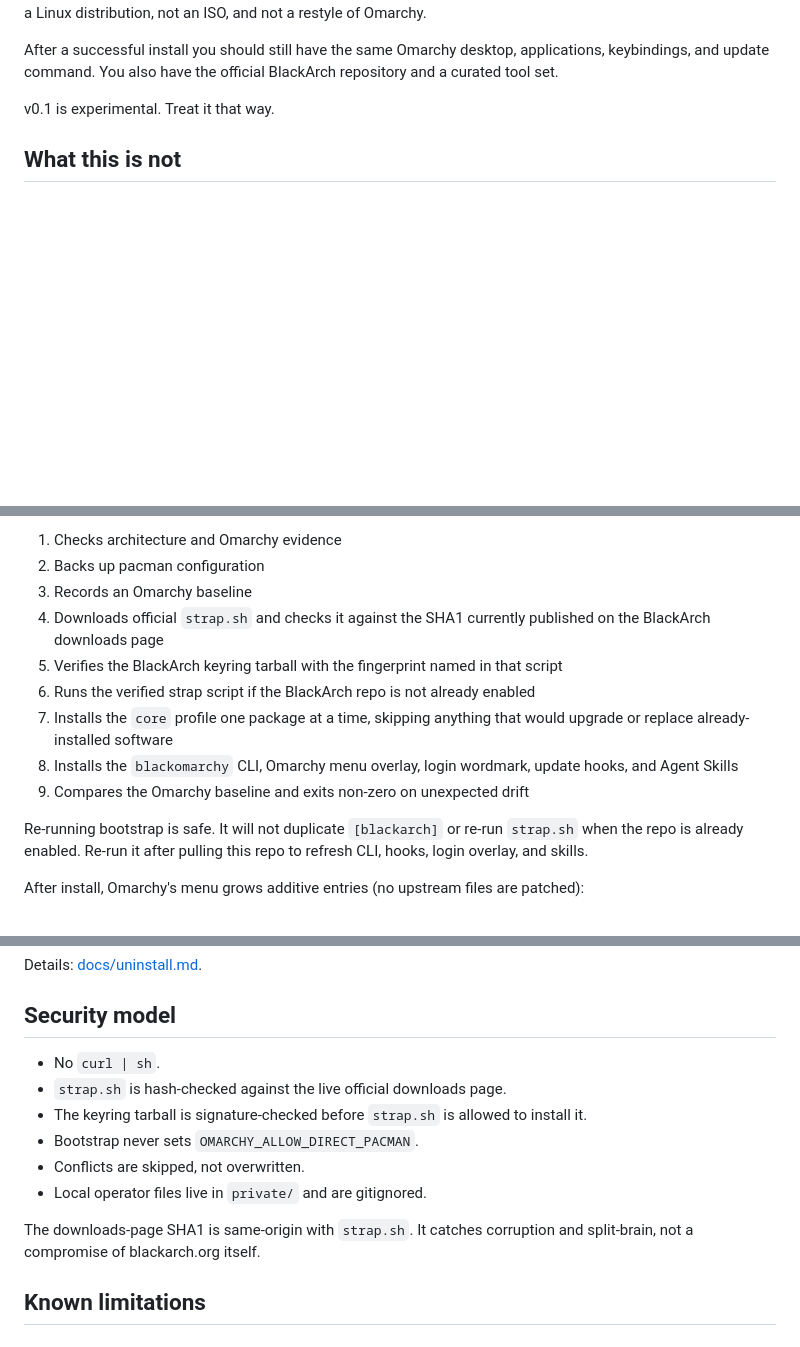
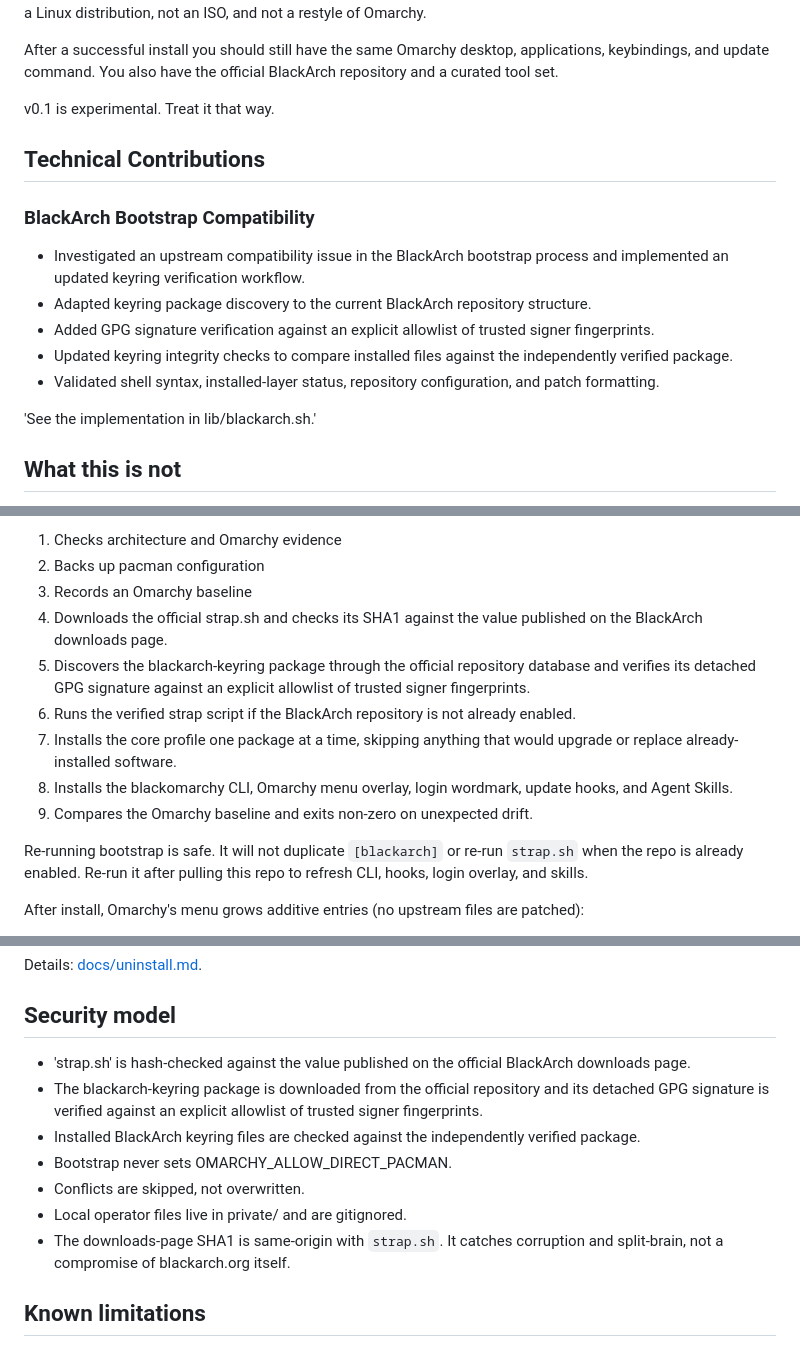
Before and after one commit to MahdiHedhli/BlackOmarchy, a Markdown page: README.md, 3 parts joined by grey strips. GitHub-like rendering; blank space fills up the shorter version.

Commit message:
Enhance README with technical contributions and security details
Added a section on technical contributions, detailing updates to the BlackArch bootstrap compatibility and security model improvements.

```diff
--- a/README.md
+++ b/README.md
@@ -15,6 +15,18 @@ desktop, applications, keybindings, and update command. You also have
 the official BlackArch repository and a curated tool set.
 
 v0.1 is experimental. Treat it that way.
+
+## Technical Contributions
+
+### BlackArch Bootstrap Compatibility
+
+- Investigated an upstream compatibility issue in the BlackArch bootstrap process and implemented an updated keyring verification workflow.
+- Adapted keyring package discovery to the current BlackArch repository structure.
+- Added GPG signature verification against an explicit allowlist of trusted signer fingerprints.
+- Updated keyring integrity checks to compare installed files against the independently verified package.
+- Validated shell syntax, installed-layer status, repository configuration, and patch formatting.
+
+'See the implementation in lib/blackarch.sh.'
 
 ## What this is not
 
@@ -63,17 +75,12 @@ The script:
 1. Checks architecture and Omarchy evidence
 2. Backs up pacman configuration
 3. Records an Omarchy baseline
-4. Downloads official `strap.sh` and checks it against the SHA1
-   currently published on the BlackArch downloads page
-5. Verifies the BlackArch keyring tarball with the fingerprint named in
-   that script
-6. Runs the verified strap script if the BlackArch repo is not already
-   enabled
-7. Installs the `core` profile one package at a time, skipping anything
-   that would upgrade or replace already-installed software
-8. Installs the `blackomarchy` CLI, Omarchy menu overlay, login
-   wordmark, update hooks, and Agent Skills
-9. Compares the Omarchy baseline and exits non-zero on unexpected drift
+4. Downloads the official strap.sh and checks its SHA1 against the value published on the BlackArch downloads page.
+5. Discovers the blackarch-keyring package through the official repository database and verifies its detached GPG signature against an explicit allowlist of trusted signer fingerprints.
+6. Runs the verified strap script if the BlackArch repository is not already enabled.
+7. Installs the core profile one package at a time, skipping anything that would upgrade or replace already-installed software.
+8. Installs the blackomarchy CLI, Omarchy menu overlay, login wordmark, update hooks, and Agent Skills.
+9. Compares the Omarchy baseline and exits non-zero on unexpected drift.
 
 Re-running bootstrap is safe. It will not duplicate `[blackarch]` or
 re-run `strap.sh` when the repo is already enabled. Re-run it after
@@ -236,16 +243,13 @@ Details: [docs/uninstall.md](docs/uninstall.md).
 
 ## Security model
 
-- No `curl | sh`.
-- `strap.sh` is hash-checked against the live official downloads page.
-- The keyring tarball is signature-checked before `strap.sh` is allowed
-  to install it.
-- Bootstrap never sets `OMARCHY_ALLOW_DIRECT_PACMAN`.
+- 'strap.sh' is hash-checked against the value published on the official BlackArch downloads page.
+- The blackarch-keyring package is downloaded from the official repository and its detached GPG signature is verified against an explicit allowlist of trusted signer fingerprints.
+- Installed BlackArch keyring files are checked against the independently verified package.
+- Bootstrap never sets OMARCHY_ALLOW_DIRECT_PACMAN.
 - Conflicts are skipped, not overwritten.
-- Local operator files live in `private/` and are gitignored.
-
-The downloads-page SHA1 is same-origin with `strap.sh`. It catches
-corruption and split-brain, not a compromise of blackarch.org itself.
+- Local operator files live in private/ and are gitignored.
+- The downloads-page SHA1 is same-origin with `strap.sh`. It catches corruption and split-brain, not a compromise of blackarch.org itself.
 
 ## Known limitations
 
```
